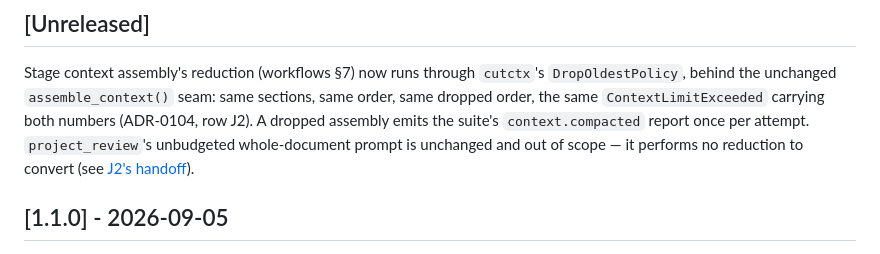
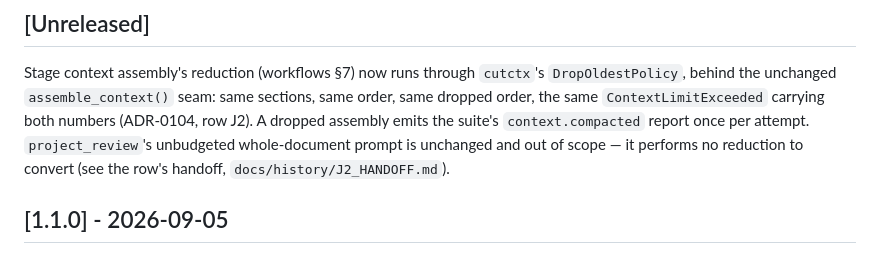
Before and after one commit to JPKell/IdeaPress, a Markdown page: CHANGELOG.md, the part around the change. Rendered like a GitHub page.

Commit message:
docs(workflows): name CutCtx as what performs the documented reduction
Workflows §7 gains one sentence pointing at ADR-0104 and cutctx.DropOldestPolicy;
the reduction order itself is unchanged. Mirrored byte-identically from the
workspace docs/apps/ideapress/workflows.md (cmp-verified). Also fixes the
CHANGELOG's J2 handoff reference to the house's backtick-path convention rather
than a markdown link the component repo cannot resolve on its own.

Co-Authored-By: Claude Fable 5.1 <noreply@anthropic.com>

```diff
--- a/CHANGELOG.md
+++ b/CHANGELOG.md
@@ -11,8 +11,8 @@ Stage context assembly's reduction (workflows §7) now runs through `cutctx`'s `
 behind the unchanged `assemble_context()` seam: same sections, same order, same dropped order, the
 same `ContextLimitExceeded` carrying both numbers (ADR-0104, row J2). A dropped assembly emits the
 suite's `context.compacted` report once per attempt. `project_review`'s unbudgeted whole-document
-prompt is unchanged and out of scope — it performs no reduction to convert (see
-[J2's handoff](docs/history/J2_HANDOFF.md)).
+prompt is unchanged and out of scope — it performs no reduction to convert (see the row's handoff,
+`docs/history/J2_HANDOFF.md`).
 
 ## [1.1.0] - 2026-09-05
 
```
Also changed, not shown: 1 other file.
